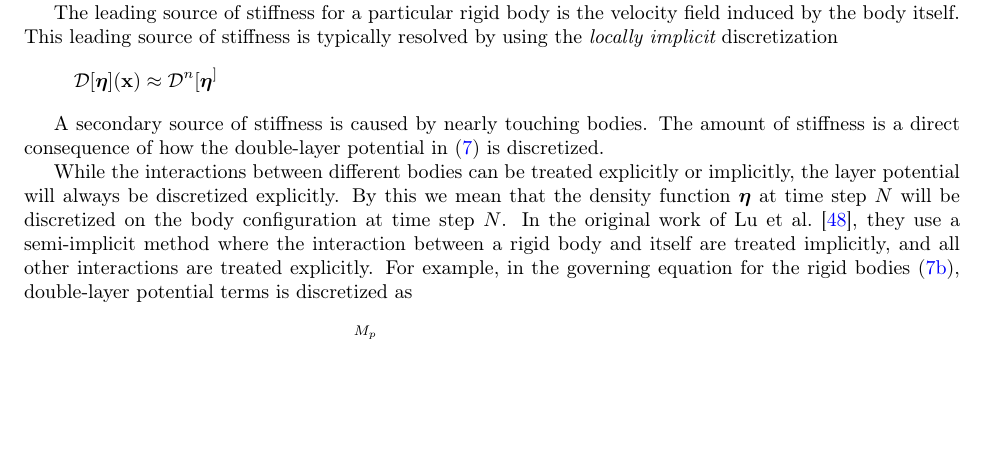
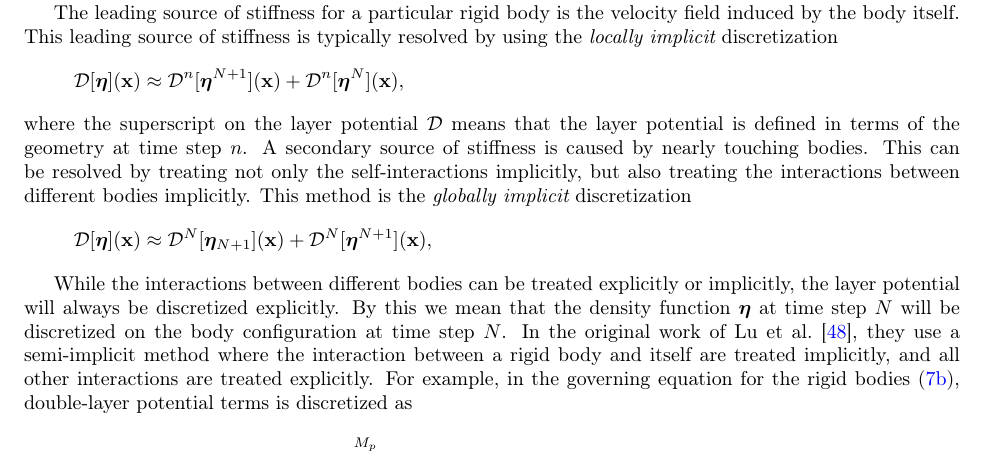
Before and after one commit to quaife/nanorods, a LaTeX paper (docs/methods/rigidBodies.tex): part of page 10 of 21 before the commit and part of page 10 of 22 after it, cut so that both start at the same text, the shorter picture padded with empty space. Compiled offline with pdfLaTeX.

Commit message:
small changes

```diff
--- a/docs/methods/rigidBodies.tex
+++ b/docs/methods/rigidBodies.tex
@@ -988,14 +988,19 @@ is the velocity field induced by the body itself. This leading source of
 stiffness is typically resolved by using the {\em locally implicit}
 discretization
 \begin{align*}
-  \DD[\eeta](\xx) \approx \DD^{n}[\eeta^]
-\end{align*}
-
-
-A secondary
-source of stiffness is caused by nearly touching bodies.  The amount of
-stiffness is a direct consequence of how the double-layer potential
-in~\eqref{eqn:BIEformulation} is discretized.
+  \DD[\eeta](\xx) \approx \DD^{n}[\eeta^{N+1}](\xx) +
+  \DD^{n}[\eeta^N](\xx),
+\end{align*}
+where the superscript on the layer potential $\DD$ means that the layer
+potential is defined in terms of the geometry at time step $n$.  A
+secondary source of stiffness is caused by nearly touching bodies.  This
+can be resolved by treating not only the self-interactions  implicitly,
+but also treating the interactions between different bodies implicitly.
+This method is the {\em globally implicit} discretization
+\begin{align*}
+  \DD[\eeta](\xx) \approx \DD^{N}[\eeta_{N+1}](\xx) +
+  \DD^{N}[\eeta^{N+1}](\xx),
+\end{align*}
 
 
 
```
